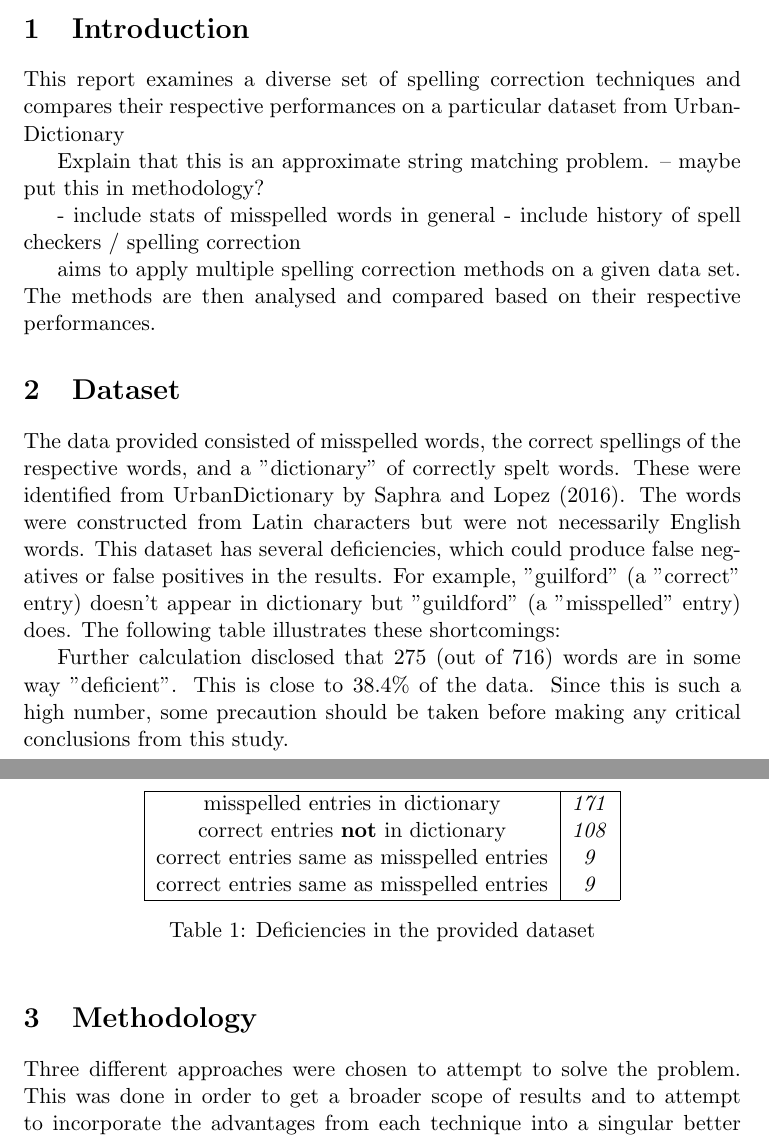
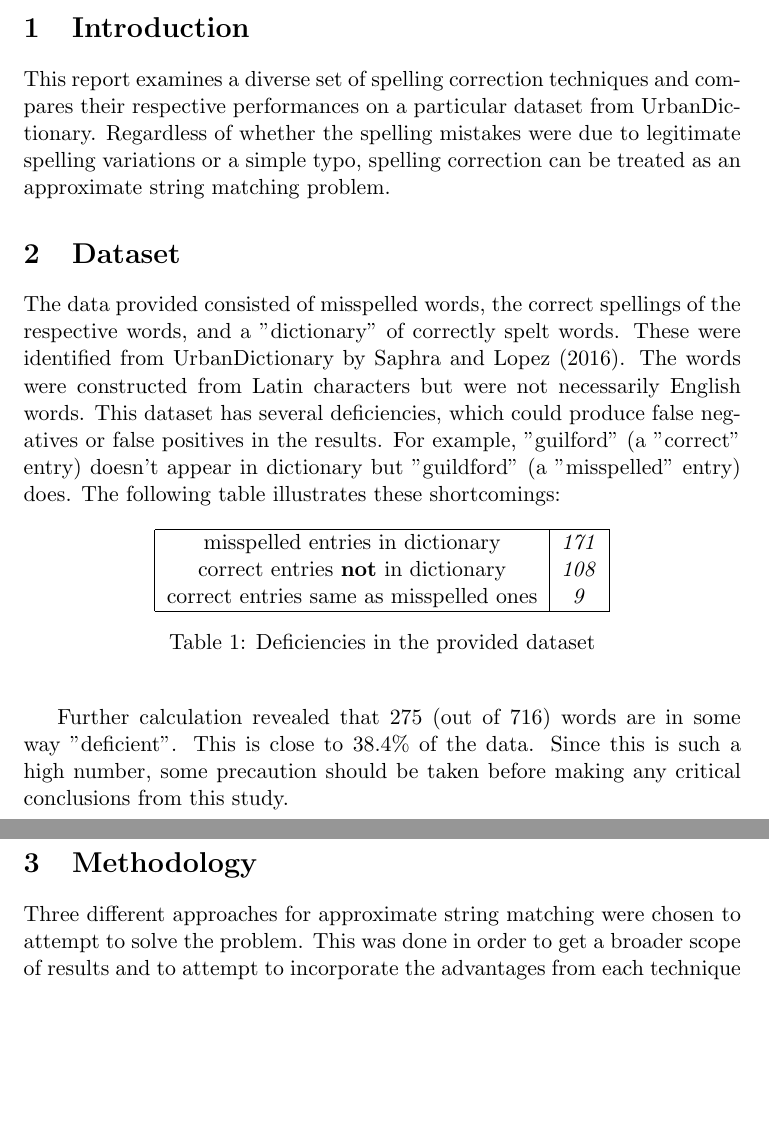
Before and after one commit to joannag6/kt, a LaTeX problem sheet (report_template-latex/KT - assignment 1.tex): two parts of pages 1 and 2 of 6, joined at a grey line, cut so that both start at the same text, the shorter picture padded with empty space. Compiled offline with pdfLaTeX; a LaTeX package or settings file that is missing is left out.

```diff
--- a/report_template-latex/KT - assignment 1.tex
+++ b/report_template-latex/KT - assignment 1.tex
@@ -22,14 +22,14 @@
 
 \section{Introduction}
 
-This report examines a diverse set of spelling correction techniques and compares their respective performances on a particular dataset from UrbanDictionary % \cite{JOURNAL:1}.
+This report examines a diverse set of spelling correction techniques and compares their respective performances on a particular dataset from UrbanDictionary. % \cite{JOURNAL:1}.
+Regardless of whether the spelling mistakes were due to legitimate spelling variations or a simple typo, spelling correction can be treated as an approximate string matching problem. % cite Hall and Dowling
+%Approximate string matching is a common problem with various real world applications.
 
-Explain that this is an approximate string matching problem. -- maybe put this in methodology?
+%- include stats of misspelled words in general
+%- include history of spell checkers / spelling correction
 
-- include stats of misspelled words in general
-- include history of spell checkers / spelling correction
-
-aims to apply multiple spelling correction methods on a given data set. The methods are then analysed and compared based on their respective performances.
+%aims to apply multiple spelling correction methods on a given data set. The methods are then analysed and compared based on their respective performances.
 
 \section{Dataset}
 The data provided consisted of misspelled words, the correct spellings of the respective words, and a "dictionary" of correctly spelt words. These were identified from UrbanDictionary by Saphra and Lopez (2016). The words were constructed from Latin characters but were not necessarily English words. This dataset has several deficiencies, which could produce false negatives or false positives in the results. For example, "guilford" (a "correct" entry) doesn't appear in dictionary but "guildford" (a "misspelled" entry) does. The following table illustrates these shortcomings:
@@ -42,8 +42,7 @@
 \hline
 misspelled entries in dictionary & \textit{171}  \\
 correct entries \textbf{not} in dictionary & \textit{108} \\
-correct entries same as misspelled entries & \textit{9} \\
-correct entries same as misspelled entries & \textit{9} \\
+correct entries same as misspelled ones & \textit{9} \\
 \hline
 
 \end{tabular}
@@ -51,7 +50,7 @@
  \end{center}
 \end{table}
 
-Further calculation disclosed that 275 (out of 716) words are in some way "deficient". This is close to 38.4\% of the data. Since this is such a high number, some precaution should be taken before making any critical conclusions from this study.
+Further calculation revealed that 275 (out of 716) words are in some way "deficient". This is close to 38.4\% of the data. Since this is such a high number, some precaution should be taken before making any critical conclusions from this study.
 
 %"a number of headwords taken from UrbanDictionary that have been automatically identified as being misspelled (Saphra and Lopez, 2016)."
 %all the words are "english" and are latin characters. however they are not necessarily English which is why we use the provided dictionary  as reference.
@@ -62,7 +61,7 @@
 % use terms "False positive" and "False negative"
 
 \section{Methodology}
-Three different approaches were chosen to attempt to solve the problem. This was done in order to get a broader scope of results and to attempt to incorporate the advantages from each technique into a singular better solution for this problem. /@@@@@/
+Three different approaches for approximate string matching were chosen to attempt to solve the problem. This was done in order to get a broader scope of results and to attempt to incorporate the advantages from each technique into a singular better solution for this problem. % reword
 
 
 
```
Also changed, not shown: report_template-latex/KT - assignment 1.pdf, 2 other files.
